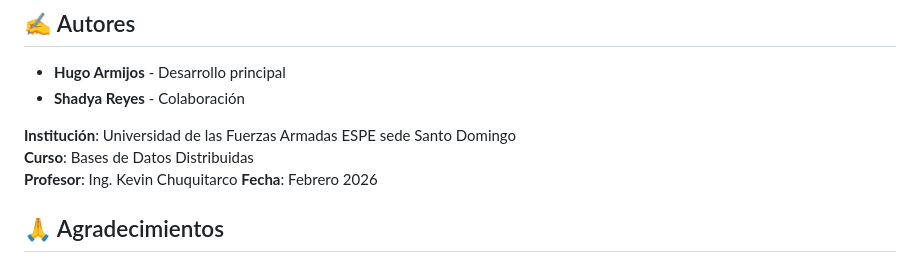
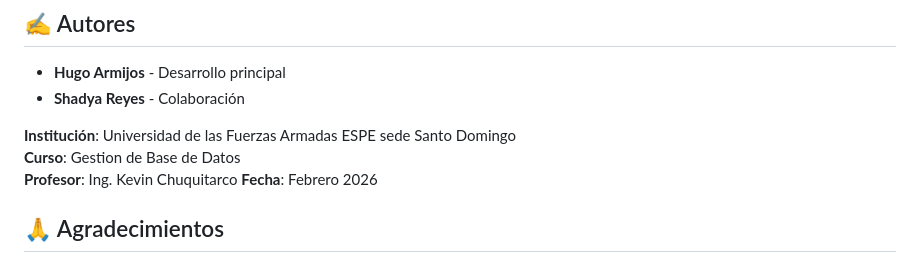
Before and after one commit to HugoRepoMan/Secure-Is-Not-Safe-SINS-, a Markdown page: README.md, the part around the change. Drawn GitHub-style.

Commit message:
Coreccion Readme Curso

```diff
--- a/README.md
+++ b/README.md
@@ -326,7 +326,7 @@ Este es un proyecto académico. Si encuentras mejoras o bugs:
 - **Shadya Reyes** - Colaboración
 
 **Institución**: Universidad de las Fuerzas Armadas ESPE sede Santo Domingo
-**Curso**: Bases de Datos Distribuidas
+**Curso**: Gestion de Base de Datos
 **Profesor**: Ing. Kevin Chuquitarco
 **Fecha**: Febrero 2026
 
```
